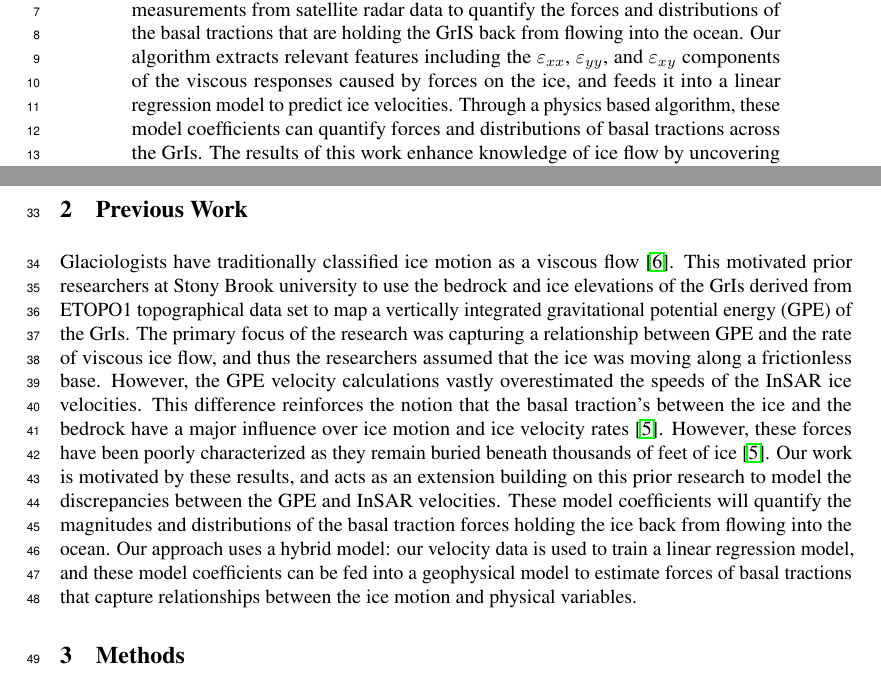
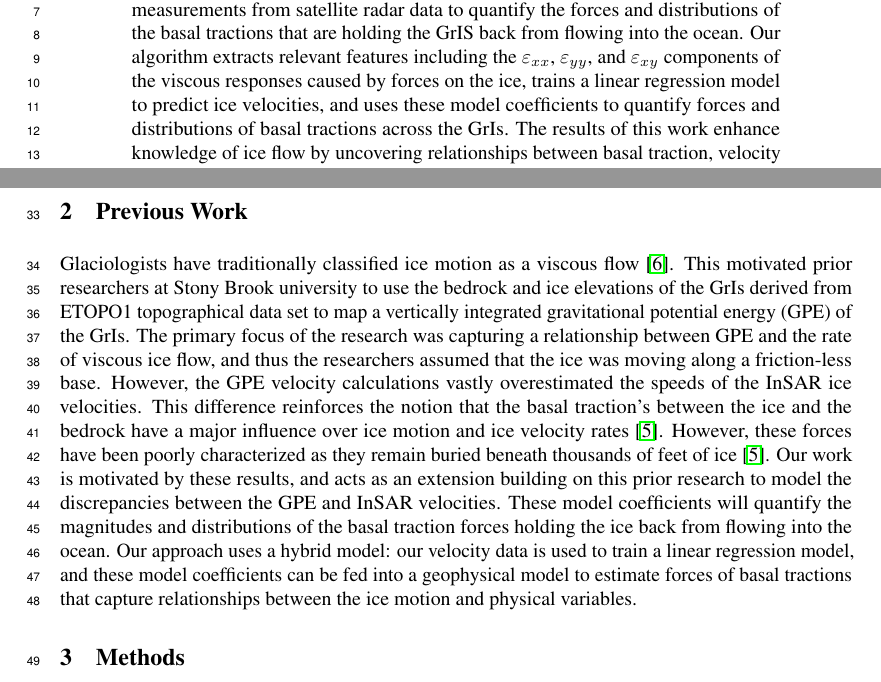
Before and after one commit to kisholabs/research_edits_v0, a LaTeX paper (tackling_climate_workshop.tex): two parts of pages 1 and 2 of 4, joined at a grey line, cut so that both start at the same text. Compiled offline with pdfLaTeX.

Commit message:
Commit for version 106

```diff
--- a/tackling_climate_workshop.tex
+++ b/tackling_climate_workshop.tex
@@ -79,7 +79,7 @@ the State of Friction at the Base of the Greenland Ice Sheet}
 \maketitle
 
 \begin{abstract}
-With the advent of climate change and global warming, the Greenland Ice Sheet (GrIS) has been melting at an alarming rate, losing over 215 Gt per yr, and accounting for ~10\% of mean global sea level rise since the 1990s. It is imperative to understand what dynamics are causing this ice loss and influencing ice flow in order to successfully project mass changes of the GrIs and associated sea level rise. Our work applies machine learning, ice thickness data, and horizontal ice velocity measurements from satellite radar data to quantify the forces and distributions of the basal tractions that are holding the GrIS back from flowing into the ocean. Our algorithm extracts relevant features including the $\varepsilon_{xx}$, $\varepsilon_{yy}$, and $\varepsilon_{xy}$ components of the viscous responses caused by forces on the ice, and feeds it into a linear regression model to predict ice velocities. Through a physics based algorithm, these model coefficients can quantify forces and distributions of basal tractions across the GrIs. The results of this work enhance knowledge of ice flow by uncovering relationships between basal traction, velocity fields, and ice flux, providing a new method of associating ice loss with sea level changes.
+With the advent of climate change and global warming, the Greenland Ice Sheet (GrIS) has been melting at an alarming rate, losing over 215 Gt per yr, and accounting for ~10\% of mean global sea level rise since the 1990s. It is imperative to understand what dynamics are causing this ice loss and influencing ice flow in order to successfully project mass changes of the GrIs and associated sea level rise. Our work applies machine learning, ice thickness data, and horizontal ice velocity measurements from satellite radar data to quantify the forces and distributions of the basal tractions that are holding the GrIS back from flowing into the ocean. Our algorithm extracts relevant features including the $\varepsilon_{xx}$, $\varepsilon_{yy}$, and $\varepsilon_{xy}$ components of the viscous responses caused by forces on the ice, trains a linear regression model to predict ice velocities, and uses these model coefficients to quantify forces and distributions of basal tractions across the GrIs. The results of this work enhance knowledge of ice flow by uncovering relationships between basal traction, velocity fields, and ice flux, providing a new method of associating ice loss with sea level changes.
 \end{abstract}
 
 \section{Introduction}
@@ -90,7 +90,7 @@ Recent advances in satellite remote sensing systems have produced high-resolutio
 
 \section{Previous Work}
 
-Glaciologists have traditionally classified ice motion as a viscous flow \cite{morland_steady_1980}. This motivated prior researchers at Stony Brook university to use the bedrock and ice elevations of the GrIs derived from ETOPO1 topographical data set to map a vertically integrated gravitational potential energy (GPE) of the GrIs. The primary focus of the research was capturing a relationship between GPE and the rate of viscous ice flow, and thus the researchers assumed that the ice was moving along a frictionless base. However, the GPE velocity calculations vastly overestimated the speeds of the InSAR ice velocities. This difference reinforces the notion that the basal traction's between the ice and the bedrock have a major influence over ice motion and ice velocity rates \cite{maier_basal_2021}. However, these forces have been poorly characterized as they remain buried beneath thousands of feet of ice \cite{maier_basal_2021}. Our work is motivated by these results, and acts as an extension building on this prior research to model the discrepancies between the GPE and InSAR velocities. These model coefficients will quantify the magnitudes and distributions of the basal traction forces holding the ice back from flowing into the ocean. Our approach uses a hybrid model: our velocity data is used to train a linear regression model, and these model coefficients can be fed into a geophysical model to estimate forces of basal tractions that capture relationships between the ice motion and physical variables.
+Glaciologists have traditionally classified ice motion as a viscous flow \cite{morland_steady_1980}. This motivated prior researchers at Stony Brook university to use the bedrock and ice elevations of the GrIs derived from ETOPO1 topographical data set to map a vertically integrated gravitational potential energy (GPE) of the GrIs. The primary focus of the research was capturing a relationship between GPE and the rate of viscous ice flow, and thus the researchers assumed that the ice was moving along a friction-less base. However, the GPE velocity calculations vastly overestimated the speeds of the InSAR ice velocities. This difference reinforces the notion that the basal traction's between the ice and the bedrock have a major influence over ice motion and ice velocity rates \cite{maier_basal_2021}. However, these forces have been poorly characterized as they remain buried beneath thousands of feet of ice \cite{maier_basal_2021}. Our work is motivated by these results, and acts as an extension building on this prior research to model the discrepancies between the GPE and InSAR velocities. These model coefficients will quantify the magnitudes and distributions of the basal traction forces holding the ice back from flowing into the ocean. Our approach uses a hybrid model: our velocity data is used to train a linear regression model, and these model coefficients can be fed into a geophysical model to estimate forces of basal tractions that capture relationships between the ice motion and physical variables.
 
 % After achieving a proper fit, the model coefficients would be able to provide valuable insight to the distributions of basal tractions, and could also be translated to view the strain rates across the GrIs.%
 
```
